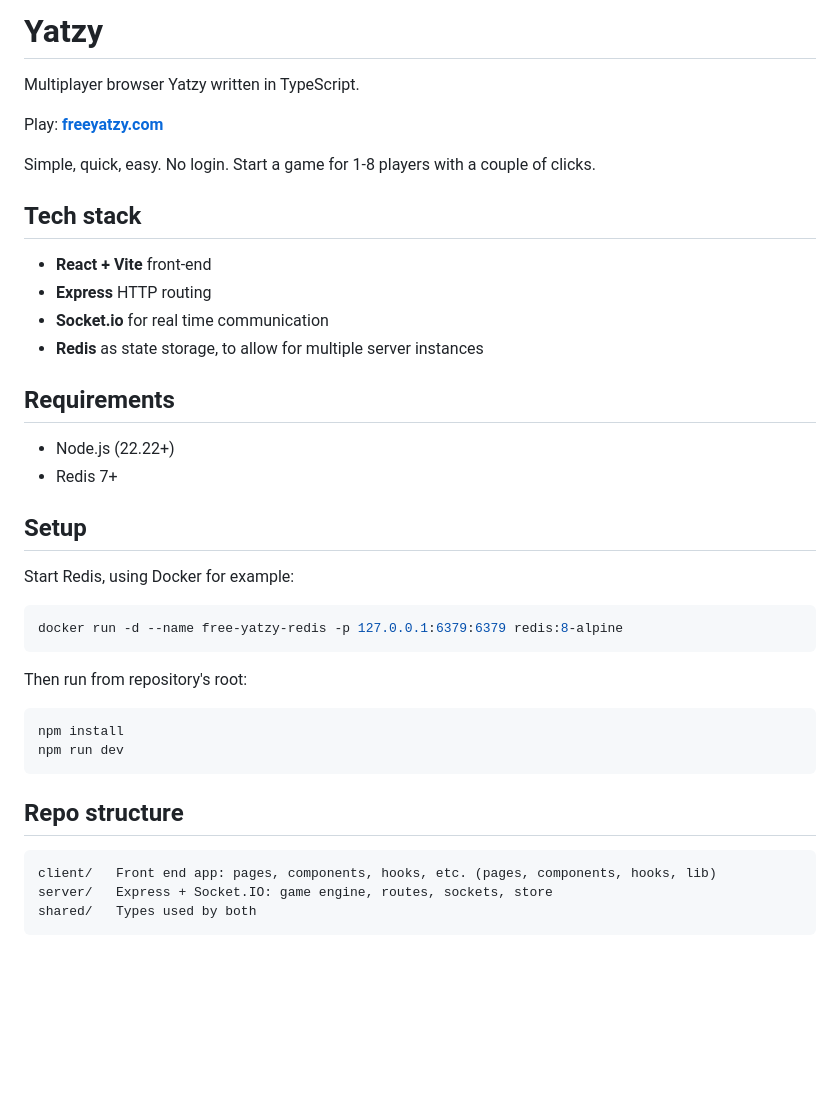
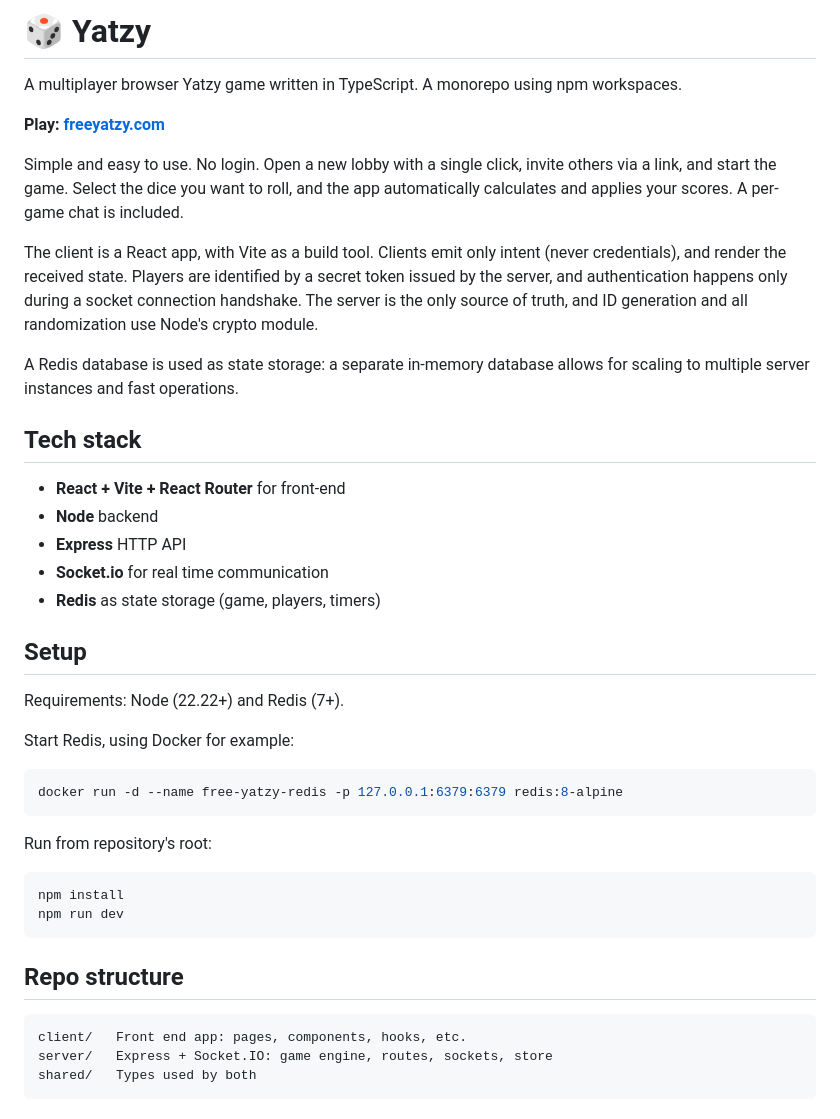
Before and after one commit to zakke-username/yatzy, a Markdown page: README.md, the part around one of its changes. GitHub-like rendering; blank space fills up the shorter version.

Commit message:
update readme and add screenshots

````diff
--- a/README.md
+++ b/README.md
@@ -1,24 +1,26 @@
-# Yatzy
+# 🎲 Yatzy
 
-Multiplayer browser Yatzy written in TypeScript.
+A multiplayer browser Yatzy game written in TypeScript. A monorepo using npm workspaces.
 
-Play: **[freeyatzy.com](https://freeyatzy.com/)**
+**Play: [freeyatzy.com](https://freeyatzy.com/)**
 
-Simple, quick, easy. No login. Start a game for 1-8 players with a couple of clicks.
+Simple and easy to use. No login. Open a new lobby with a single click, invite others via a link, and start the game. Select the dice you want to roll, and the app automatically calculates and applies your scores. A per-game chat is included.
+
+The client is a React app, with Vite as a build tool. Clients emit only intent (never credentials), and render the received state. Players are identified by a secret token issued by the server, and authentication happens only during a socket connection handshake. The server is the only source of truth, and ID generation and all randomization use Node's crypto module.
+
+A Redis database is used as state storage: a separate in-memory database allows for scaling to multiple server instances and fast operations.
 
 ## Tech stack
 
-- **React + Vite** front-end
-- **Express** HTTP routing
+- **React + Vite + React Router** for front-end
+- **Node** backend
+- **Express** HTTP API
 - **Socket.io** for real time communication
-- **Redis** as state storage, to allow for multiple server instances
-
-## Requirements
-
-- Node.js (22.22+)
-- Redis 7+
+- **Redis** as state storage (game, players, timers)
 
 ## Setup
+
+Requirements: Node (22.22+) and Redis (7+).
 
 Start Redis, using Docker for example:
 
@@ -26,7 +28,7 @@ Start Redis, using Docker for example:
 docker run -d --name free-yatzy-redis -p 127.0.0.1:6379:6379 redis:8-alpine
 ```
 
-Then run from repository's root:
+Run from repository's root:
 
 ```sh
 npm install
@@ -36,7 +38,7 @@ npm run dev
 ## Repo structure
 
 ```
-client/   Front end app: pages, components, hooks, etc. (pages, components, hooks, lib)
+client/   Front end app: pages, components, hooks, etc.
 server/   Express + Socket.IO: game engine, routes, sockets, store
 shared/   Types used by both
 ```
````
Also changed, not shown: other parts of README.md (+10 -0 lines), screenshots/game-over.png (added), screenshots/game1.png (added), screenshots/game2.png (added), screenshots/lobby.png (added), screenshots/main-menu.png (added).
